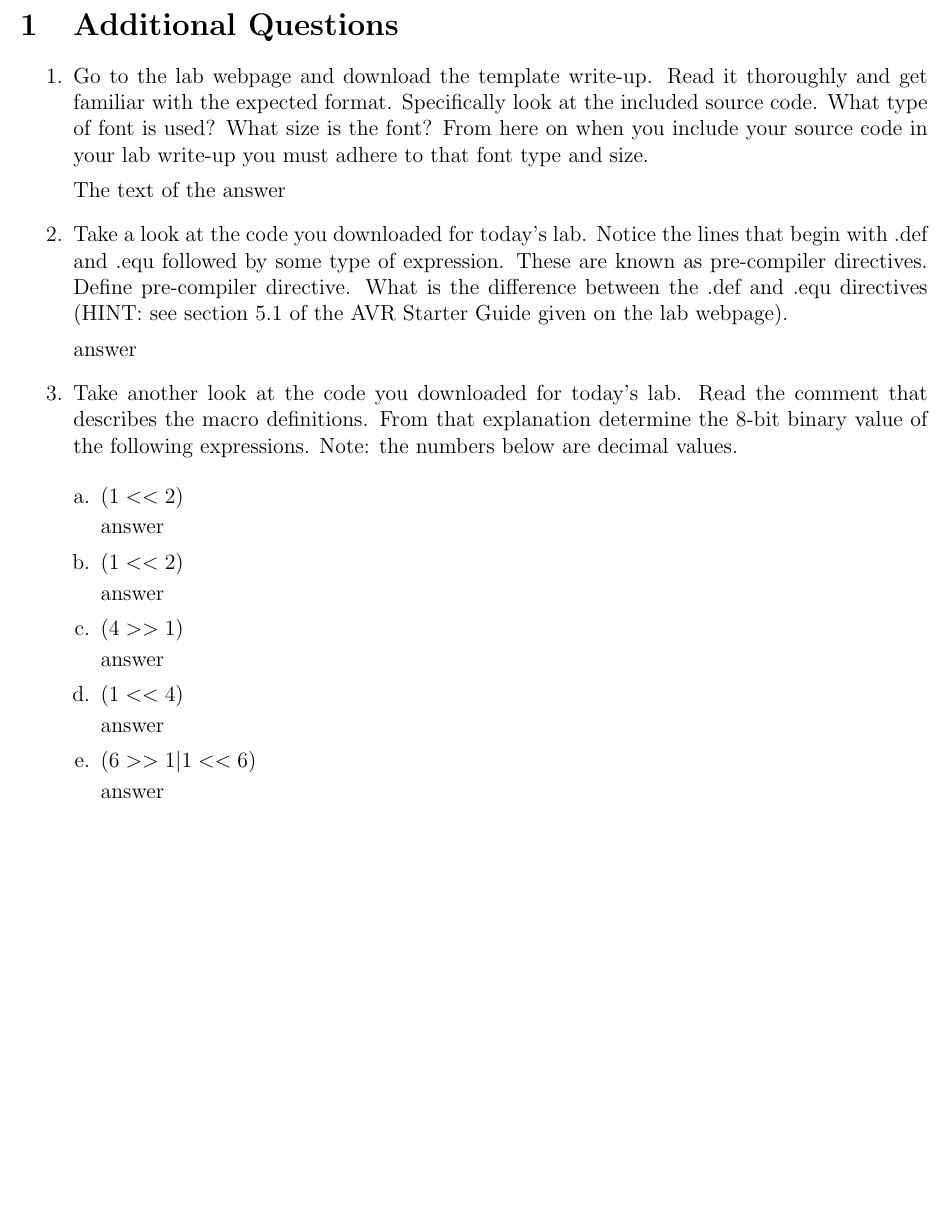
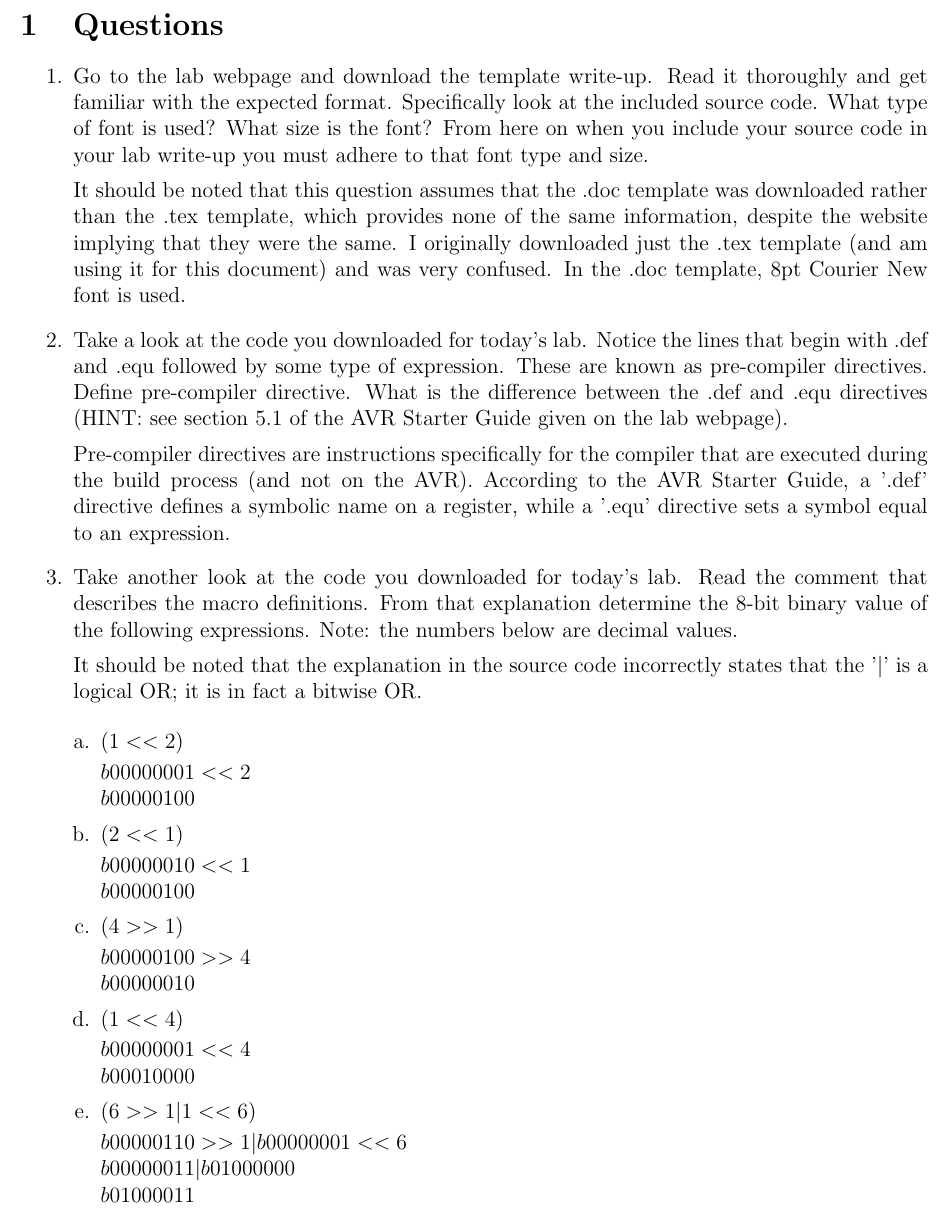
Before and after one commit to rettigs/ece375-assembly, a LaTeX document (lab1/writeup1.tex): part of page 2 of 2, cut so that both start at the same text, the shorter picture padded with empty space. Compiled offline with pdfLaTeX.

Commit message:
finish lab 1 writeup

```diff
--- a/lab1/writeup1.tex
+++ b/lab1/writeup1.tex
@@ -28,7 +28,7 @@
 
 \end{titlepage}
 
-\section{Additional Questions}
+\section{Questions}
 \begin{enumerate}
 
     \item Go to the lab webpage and download the template write-up. Read it
@@ -37,7 +37,12 @@
         is the font? From here on when you include your source code in your lab
         write-up you must adhere to that font type and size.
 
-        The text of the answer
+            It should be noted that this question assumes that the .doc
+            template was downloaded rather than the .tex template, which
+            provides none of the same information, despite the website implying
+            that they were the same.  I originally downloaded just the .tex
+            template (and am using it for this document) and was very confused.
+            In the .doc template, 8pt Courier New font is used.
 
     \item Take a look at the code you downloaded for today’s lab. Notice the
         lines that begin with .def and .equ followed by some type of
@@ -46,34 +51,48 @@
         .equ directives (HINT: see section 5.1 of the AVR Starter Guide given
         on the lab webpage).
 
-        answer
+            Pre-compiler directives are instructions specifically for the
+            compiler that are executed during the build process (and not on the
+            AVR).  According to the AVR Starter Guide, a '.def' directive
+            defines a symbolic name on a register, while a '.equ' directive
+            sets a symbol equal to an expression.
 
     \item Take another look at the code you downloaded for today’s lab. Read
         the comment that describes the macro definitions. From that explanation
         determine the 8-bit binary value of the following expressions. Note:
         the numbers below are decimal values.
 
+            It should be noted that the explanation in the source code
+            incorrectly states that the '$|$' is a logical OR; it is in fact a
+            bitwise OR.
+
             \begin{enumerate}[a.]
 
                 \item $(1<<2)$
 
-                answer
+                    $b00000001<<2$\\
+                    $b00000100$
 
-            \item $(1<<2)$
+                \item $(2<<1)$
 
-                answer
+                    $b00000010<<1$\\
+                    $b00000100$
 
                 \item $(4>>1)$
 
-                answer
+                    $b00000100>>4$\\
+                    $b00000010$
 
                 \item $(1<<4)$
 
-                answer
+                    $b00000001<<4$\\
+                    $b00010000$
 
                 \item $(6>>1|1<<6)$
 
-                answer
+                    $b00000110>>1|b00000001<<6$\\
+                    $b00000011|b01000000$\\
+                    $b01000011$
 
             \end{enumerate}
 
```
Lines whose indentation alone changed are shown as unchanged.
